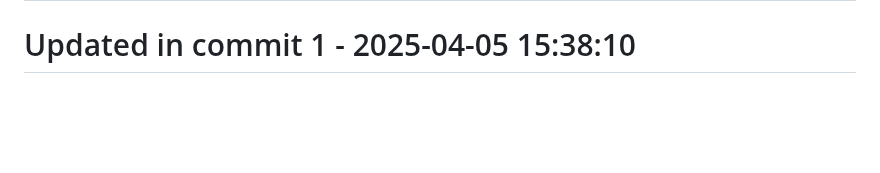
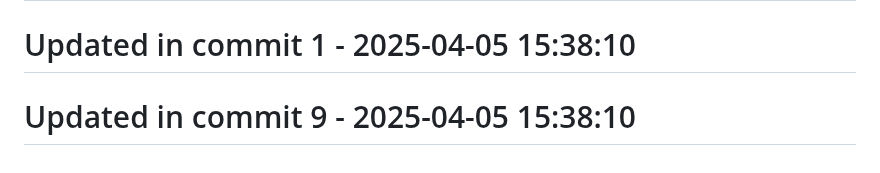
Before and after one commit to llamasearchai/llamadatasets, a Markdown page: README.md, the part around the change. GitHub-like rendering; blank space fills up the shorter version.

Commit message:
fix: Address issue in README.md

```diff
--- a/README.md
+++ b/README.md
@@ -293,3 +293,5 @@ MIT
 # Updated in commit 25 - 2025-04-05 15:10:50
 
 # Updated in commit 1 - 2025-04-05 15:38:10
+
+# Updated in commit 9 - 2025-04-05 15:38:10
```
